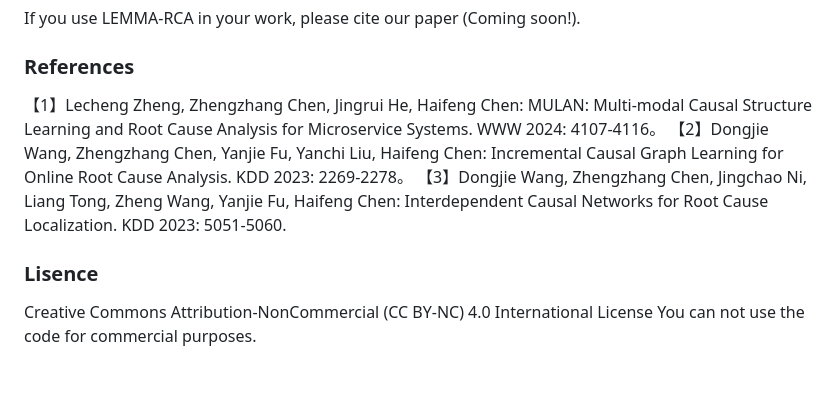
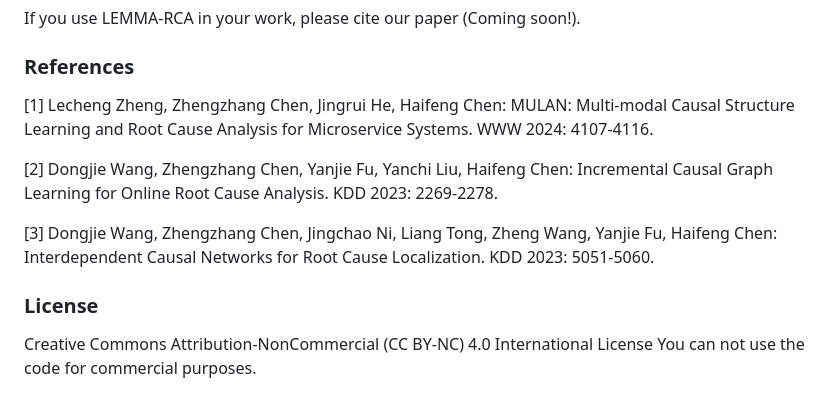
Before and after one commit to KnowledgeDiscovery/rca_baselines, a Markdown page: README.md, the part around the change. GitHub-like rendering.

```diff
--- a/README.md
+++ b/README.md
@@ -67,11 +67,13 @@ If you use LEMMA-RCA in your work, please cite our paper (Coming soon!).
 
 ### References
 
-【1】Lecheng Zheng, Zhengzhang Chen, Jingrui He, Haifeng Chen: MULAN: Multi-modal Causal Structure Learning and Root Cause Analysis for Microservice Systems. WWW 2024: 4107-4116。
-【2】Dongjie Wang, Zhengzhang Chen, Yanjie Fu, Yanchi Liu, Haifeng Chen: Incremental Causal Graph Learning for Online Root Cause Analysis. KDD 2023: 2269-2278。
-【3】Dongjie Wang, Zhengzhang Chen, Jingchao Ni, Liang Tong, Zheng Wang, Yanjie Fu, Haifeng Chen: Interdependent Causal Networks for Root Cause Localization. KDD 2023: 5051-5060.
+[1] Lecheng Zheng, Zhengzhang Chen, Jingrui He, Haifeng Chen: MULAN: Multi-modal Causal Structure Learning and Root Cause Analysis for Microservice Systems. WWW 2024: 4107-4116.
 
-### Lisence
+[2] Dongjie Wang, Zhengzhang Chen, Yanjie Fu, Yanchi Liu, Haifeng Chen: Incremental Causal Graph Learning for Online Root Cause Analysis. KDD 2023: 2269-2278.
+
+[3] Dongjie Wang, Zhengzhang Chen, Jingchao Ni, Liang Tong, Zheng Wang, Yanjie Fu, Haifeng Chen: Interdependent Causal Networks for Root Cause Localization. KDD 2023: 5051-5060.
+
+### License
 
 Creative Commons Attribution-NonCommercial (CC BY-NC) 4.0 International License
 You can not use the code for commercial purposes.
```
